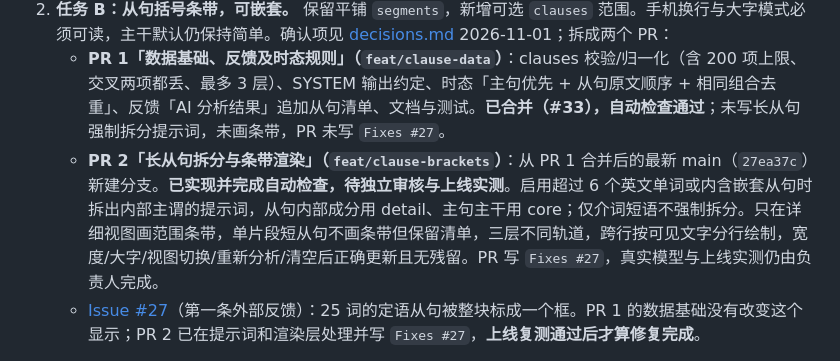
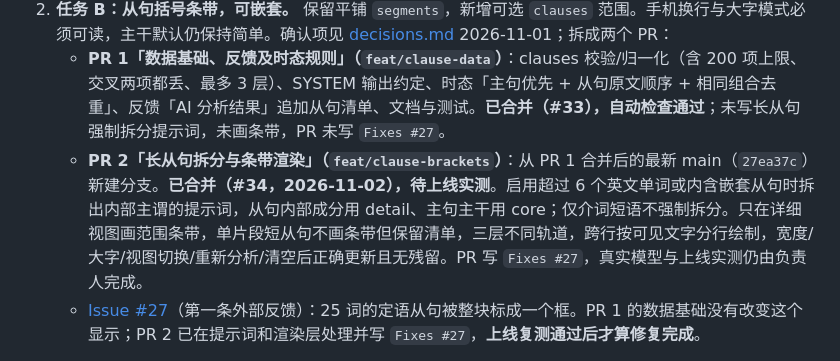
Before and after one commit to Shelikeit69/grammar-analysis, a Markdown page: docs/roadmap.md, the part around the change. Drawn GitHub-style.

Commit message:
docs: mark clause rendering PR as merged

```diff
--- a/docs/roadmap.md
+++ b/docs/roadmap.md
@@ -19,7 +19,7 @@
 1. **任务 A：点击修饰语，高亮它修饰的词。** 已合并（#14）并完成验收。分支 `feat/modifier-highlight`，可选字段 `modifies`。先明确「中心词」与「整个短语」的指向含义，再实现。重复词按位置定位；再次点击取消；详细结构开关、换句和清空不能留下高亮。
 2. **任务 B：从句括号条带，可嵌套。** 保留平铺 `segments`，新增可选 `clauses` 范围。手机换行与大字模式必须可读，主干默认仍保持简单。确认项见 [decisions.md](project/decisions.md) 2026-11-01；拆成两个 PR：
    - **PR 1「数据基础、反馈及时态规则」（`feat/clause-data`）**：clauses 校验/归一化（含 200 项上限、交叉两项都丢、最多 3 层）、SYSTEM 输出约定、时态「主句优先 + 从句原文顺序 + 相同组合去重」、反馈「AI 分析结果」追加从句清单、文档与测试。**已合并（#33），自动检查通过**；未写长从句强制拆分提示词，未画条带，PR 未写 `Fixes #27`。
-   - **PR 2「长从句拆分与条带渲染」（`feat/clause-brackets`）**：从 PR 1 合并后的最新 main（`27ea37c`）新建分支。**已实现并完成自动检查，待独立审核与上线实测**。启用超过 6 个英文单词或内含嵌套从句时拆出内部主谓的提示词，从句内部成分用 detail、主句主干用 core；仅介词短语不强制拆分。只在详细视图画范围条带，单片段短从句不画条带但保留清单，三层不同轨道，跨行按可见文字分行绘制，宽度/大字/视图切换/重新分析/清空后正确更新且无残留。PR 写 `Fixes #27`，真实模型与上线实测仍由负责人完成。
+   - **PR 2「长从句拆分与条带渲染」（`feat/clause-brackets`）**：从 PR 1 合并后的最新 main（`27ea37c`）新建分支。**已合并（#34，2026-11-02），待上线实测**。启用超过 6 个英文单词或内含嵌套从句时拆出内部主谓的提示词，从句内部成分用 detail、主句主干用 core；仅介词短语不强制拆分。只在详细视图画范围条带，单片段短从句不画条带但保留清单，三层不同轨道，跨行按可见文字分行绘制，宽度/大字/视图切换/重新分析/清空后正确更新且无残留。PR 写 `Fixes #27`，真实模型与上线实测仍由负责人完成。
    - [Issue #27](https://github.com/Shelikeit69/grammar-analysis/issues/27)（第一条外部反馈）：25 词的定语从句被整块标成一个框。PR 1 的数据基础没有改变这个显示；PR 2 已在提示词和渲染层处理并写 `Fixes #27`，**上线复测通过后才算修复完成**。
 
 任务 B 的从句范围已采用句内 `segments` 的零起始索引：`start` 包含，`end` 不包含，空格和标点片段同样计入下标。范围按片段位置定位，不能仅按相同文本匹配。PR 1 已合并（#33）实现数据校验与反馈支持，PR 2 实现页面范围条带与长从句拆分，待审核和上线实测。
```
